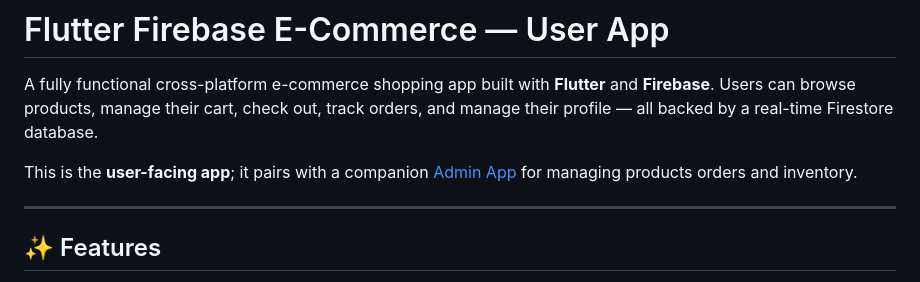
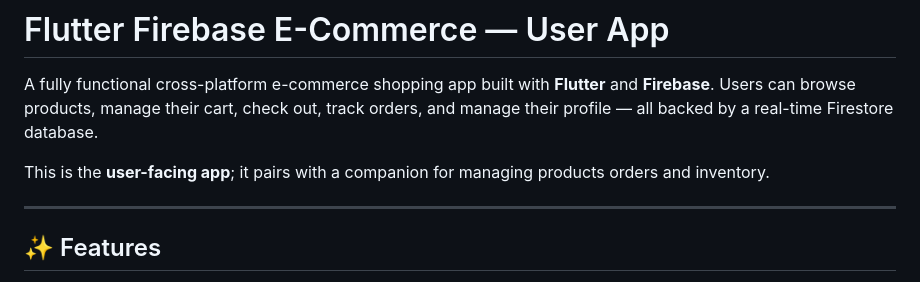
Before and after one commit to Monam1083/Flutter-Firebase-E-Commerce-User, a Markdown page: README.md, the part around the change. Drawn GitHub-style.

```diff
--- a/README.md
+++ b/README.md
@@ -2,7 +2,7 @@
 
 A fully functional cross-platform e-commerce shopping app built with **Flutter** and **Firebase**. Users can browse products, manage their cart, check out, track orders, and manage their profile — all backed by a real-time Firestore database.
 
-This is the **user-facing app**; it pairs with a companion [Admin App](#) for managing products  orders  and inventory.
+This is the **user-facing app**; it pairs with a companion  for managing products  orders  and inventory.
 
 ---
 
```
